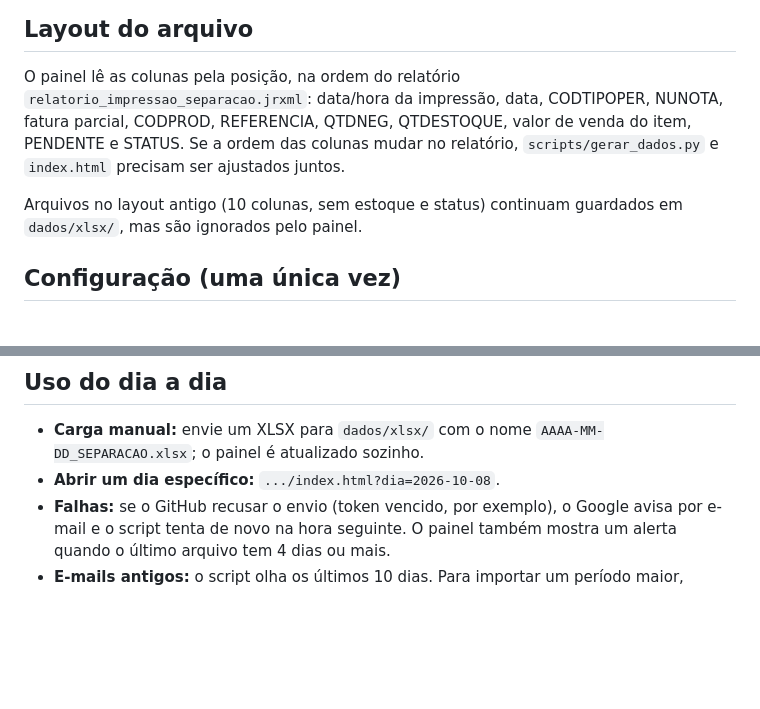
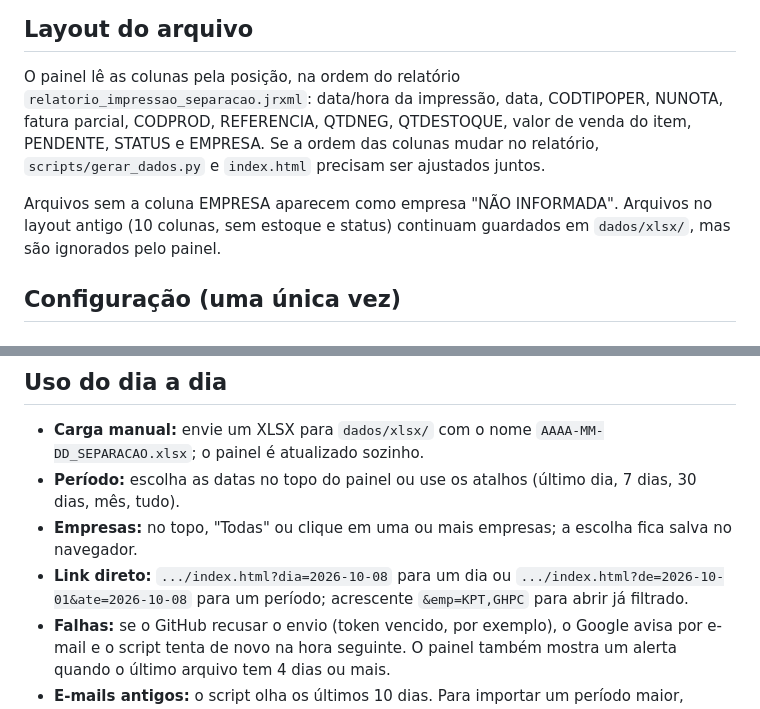
Before and after one commit to ghpcimp-wq/painel-separacao, a Markdown page: README.md, 2 parts joined by grey strips. GitHub-like rendering; blank space fills up the shorter version.

```diff
--- a/README.md
+++ b/README.md
@@ -11,10 +11,10 @@ Painel em HTML (GitHub Pages) alimentado pelo XLSX diário que o ERP envia por e
 ## Layout do arquivo
 
 O painel lê as colunas pela posição, na ordem do relatório `relatorio_impressao_separacao.jrxml`:
-data/hora da impressão, data, CODTIPOPER, NUNOTA, fatura parcial, CODPROD, REFERENCIA, QTDNEG, QTDESTOQUE, valor de venda do item, PENDENTE e STATUS.
+data/hora da impressão, data, CODTIPOPER, NUNOTA, fatura parcial, CODPROD, REFERENCIA, QTDNEG, QTDESTOQUE, valor de venda do item, PENDENTE, STATUS e EMPRESA.
 Se a ordem das colunas mudar no relatório, `scripts/gerar_dados.py` e `index.html` precisam ser ajustados juntos.
 
-Arquivos no layout antigo (10 colunas, sem estoque e status) continuam guardados em `dados/xlsx/`, mas são ignorados pelo painel.
+Arquivos sem a coluna EMPRESA aparecem como empresa "NÃO INFORMADA". Arquivos no layout antigo (10 colunas, sem estoque e status) continuam guardados em `dados/xlsx/`, mas são ignorados pelo painel.
 
 ## Configuração (uma única vez)
 
@@ -40,7 +40,9 @@ Arquivos no layout antigo (10 colunas, sem estoque e status) continuam guardados
 ## Uso do dia a dia
 
 - **Carga manual:** envie um XLSX para `dados/xlsx/` com o nome `AAAA-MM-DD_SEPARACAO.xlsx`; o painel é atualizado sozinho.
-- **Abrir um dia específico:** `.../index.html?dia=2026-10-08`.
+- **Período:** escolha as datas no topo do painel ou use os atalhos (último dia, 7 dias, 30 dias, mês, tudo).
+- **Empresas:** no topo, "Todas" ou clique em uma ou mais empresas; a escolha fica salva no navegador.
+- **Link direto:** `.../index.html?dia=2026-10-08` para um dia ou `.../index.html?de=2026-10-01&ate=2026-10-08` para um período; acrescente `&emp=KPT,GHPC` para abrir já filtrado.
 - **Falhas:** se o GitHub recusar o envio (token vencido, por exemplo), o Google avisa por e-mail e o script tenta de novo na hora seguinte. O painel também mostra um alerta quando o último arquivo tem 4 dias ou mais.
 - **E-mails antigos:** o script olha os últimos 10 dias. Para importar um período maior, aumente `DIAS_BUSCA` no código e execute uma vez.
 
```
